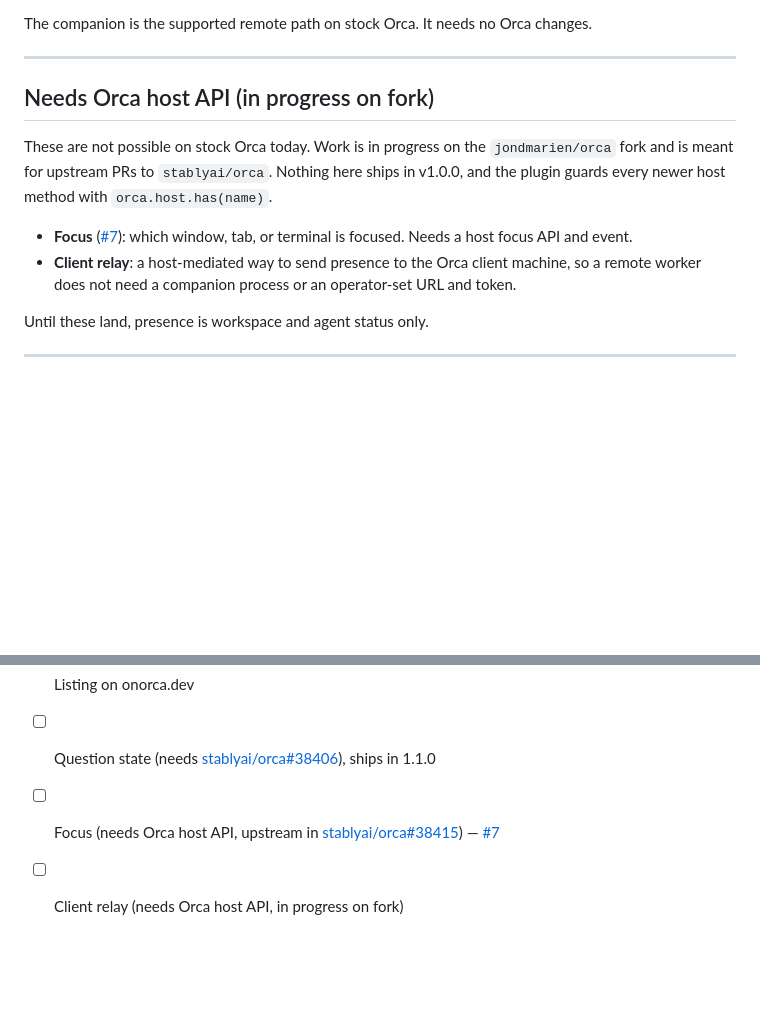
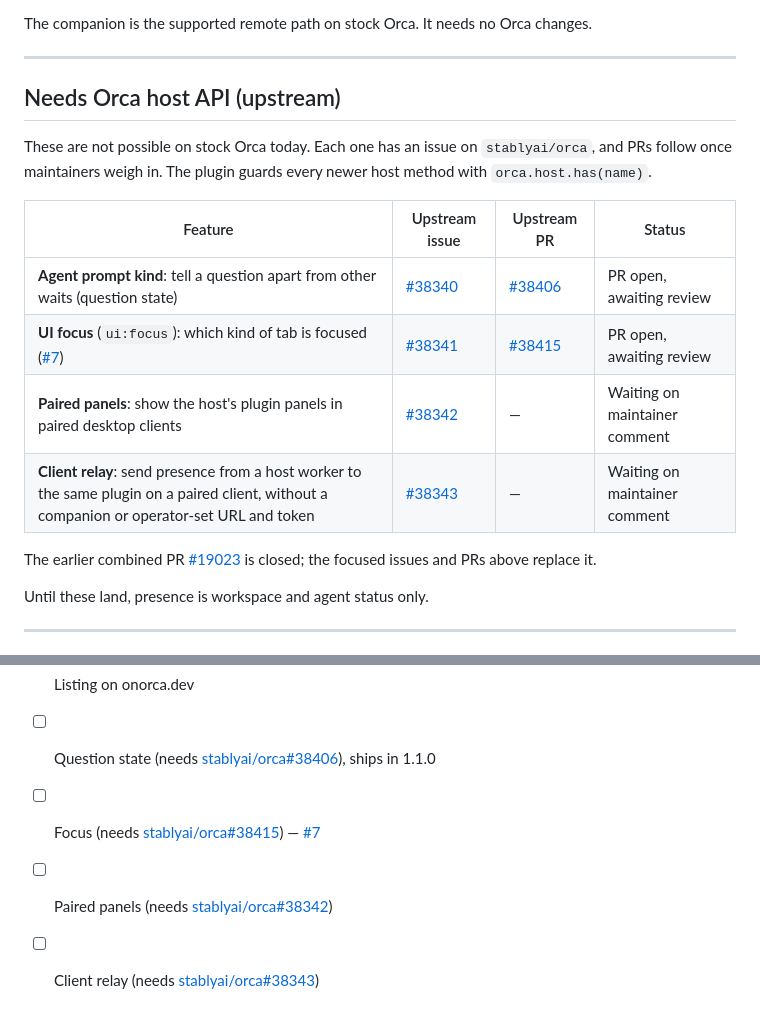
Before and after one commit to jondmarien/orca-discord-presence, a Markdown page: ROADMAP.md, 2 parts joined by grey strips. Drawn GitHub-style; blank space fills up the shorter version.

Commit message:
docs(roadmap): link upstream Orca issues and PRs
Co-Authored-By: Claude Opus 5.5 <noreply@anthropic.com>

```diff
--- a/ROADMAP.md
+++ b/ROADMAP.md
@@ -29,12 +29,18 @@ The companion is the supported remote path on stock Orca. It needs no Orca chang
 
 ---
 
-## Needs Orca host API (in progress on fork)
+## Needs Orca host API (upstream)
 
-These are not possible on stock Orca today. Work is in progress on the `jondmarien/orca` fork and is meant for upstream PRs to `stablyai/orca`. Nothing here ships in v1.0.0, and the plugin guards every newer host method with `orca.host.has(name)`.
+These are not possible on stock Orca today. Each one has an issue on `stablyai/orca`, and PRs follow once maintainers weigh in. The plugin guards every newer host method with `orca.host.has(name)`.
 
-- **Focus** ([#7](https://github.com/jondmarien/orca-discord-presence/issues/7)): which window, tab, or terminal is focused. Needs a host focus API and event.
-- **Client relay**: a host-mediated way to send presence to the Orca client machine, so a remote worker does not need a companion process or an operator-set URL and token.
+| Feature | Upstream issue | Upstream PR | Status |
+|---|---|---|---|
+| **Agent prompt kind**: tell a question apart from other waits (question state) | [#38340](https://github.com/stablyai/orca/issues/38340) | [#38406](https://github.com/stablyai/orca/pull/38406) | PR open, awaiting review |
+| **UI focus** (`ui:focus`): which kind of tab is focused ([#7](https://github.com/jondmarien/orca-discord-presence/issues/7)) | [#38341](https://github.com/stablyai/orca/issues/38341) | [#38415](https://github.com/stablyai/orca/pull/38415) | PR open, awaiting review |
+| **Paired panels**: show the host's plugin panels in paired desktop clients | [#38342](https://github.com/stablyai/orca/issues/38342) | — | Waiting on maintainer comment |
+| **Client relay**: send presence from a host worker to the same plugin on a paired client, without a companion or operator-set URL and token | [#38343](https://github.com/stablyai/orca/issues/38343) | — | Waiting on maintainer comment |
+
+The earlier combined PR [#19023](https://github.com/stablyai/orca/pull/19023) is closed; the focused issues and PRs above replace it.
 
 Until these land, presence is workspace and agent status only.
 
@@ -61,5 +67,6 @@ Once [stablyai/orca#38406](https://github.com/stablyai/orca/pull/38406) merges a
 - [x] Manifest v2, stock `workspace.*` events and `agents.list`, native settings, bridge token in secrets, panel on `plugin.request` / `panels.post`
 - [x] Listing on onorca.dev
 - [ ] Question state (needs [stablyai/orca#38406](https://github.com/stablyai/orca/pull/38406)), ships in 1.1.0
-- [ ] Focus (needs Orca host API, upstream in [stablyai/orca#38415](https://github.com/stablyai/orca/pull/38415)) — [#7](https://github.com/jondmarien/orca-discord-presence/issues/7)
-- [ ] Client relay (needs Orca host API, in progress on fork)
+- [ ] Focus (needs [stablyai/orca#38415](https://github.com/stablyai/orca/pull/38415)) — [#7](https://github.com/jondmarien/orca-discord-presence/issues/7)
+- [ ] Paired panels (needs [stablyai/orca#38342](https://github.com/stablyai/orca/issues/38342))
+- [ ] Client relay (needs [stablyai/orca#38343](https://github.com/stablyai/orca/issues/38343))
```
